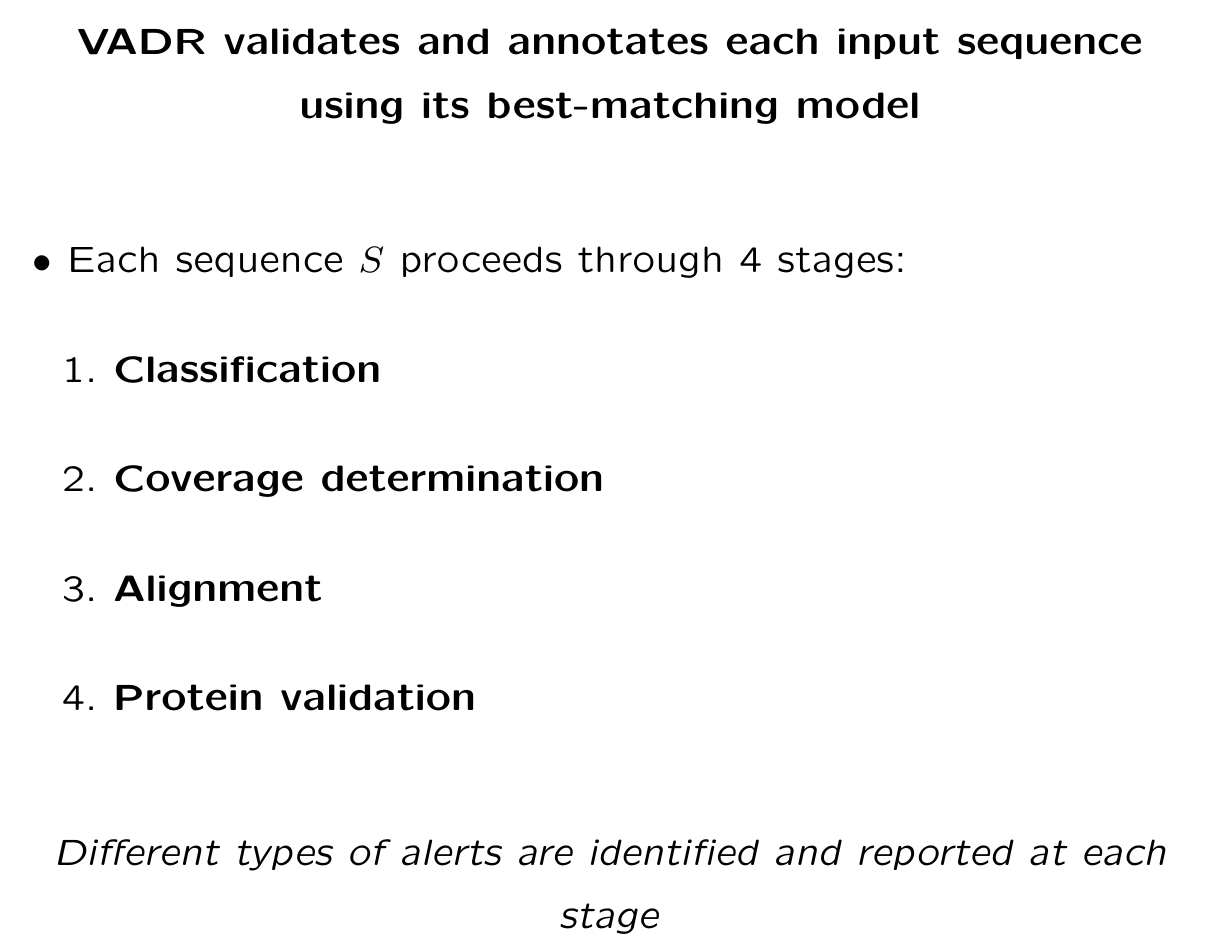
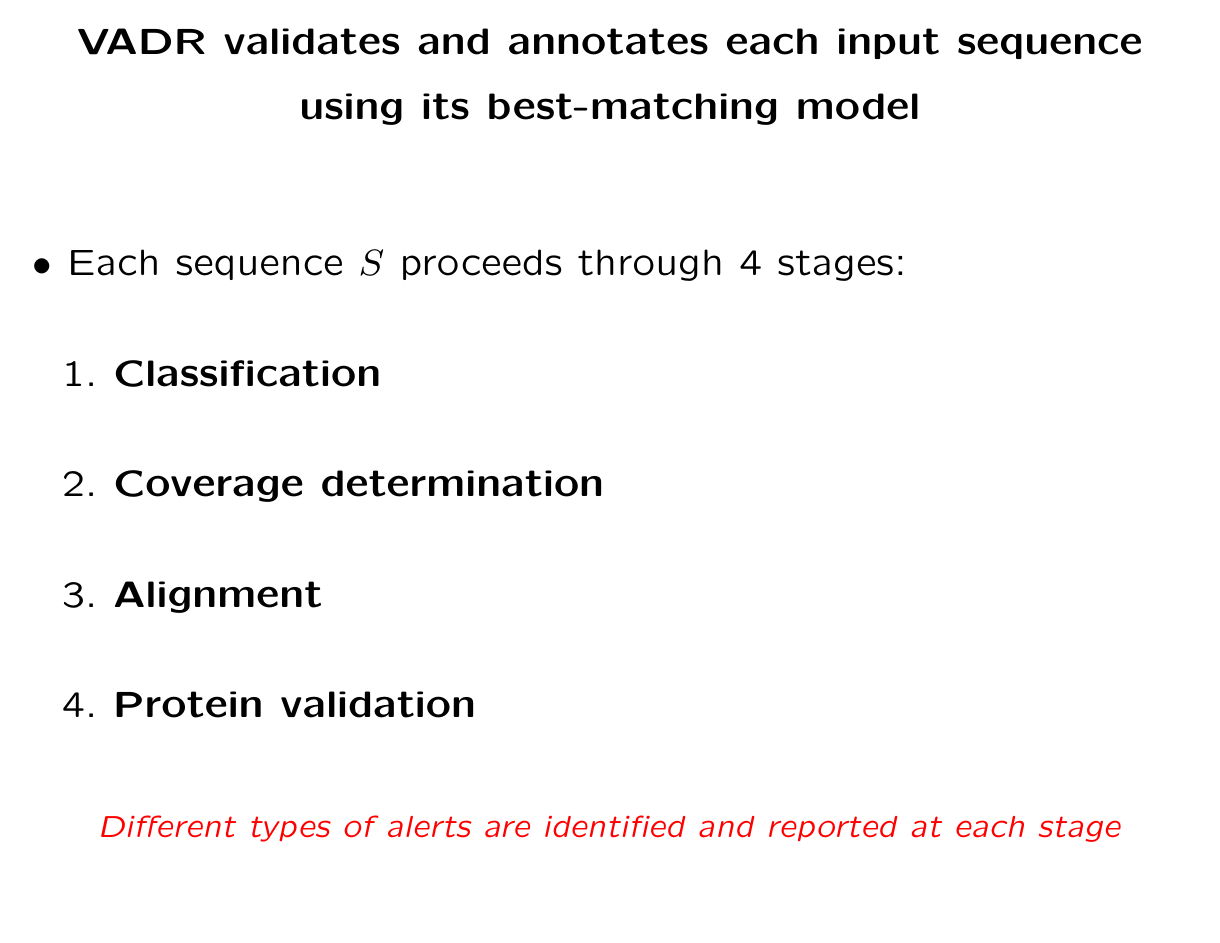
Before and after one commit to nawrockie/talk_toast_vadr_apr2021, LaTeX slides (toast-vadr.tex): page 7 of 22. Compiled offline with pdfLaTeX.

Commit message:
Updates to talk

```diff
--- a/toast-vadr.tex
+++ b/toast-vadr.tex
@@ -139,7 +139,8 @@ National Library of Medicine \\
 \end{enumerate}
 \end{itemize}
 
-\emph{Different types of alerts are identified and reported at each stage}
+\normalsize
+\textcolor{red}{\emph{Different types of alerts are identified and reported at each stage}}
 
 \end{center}
 
```
